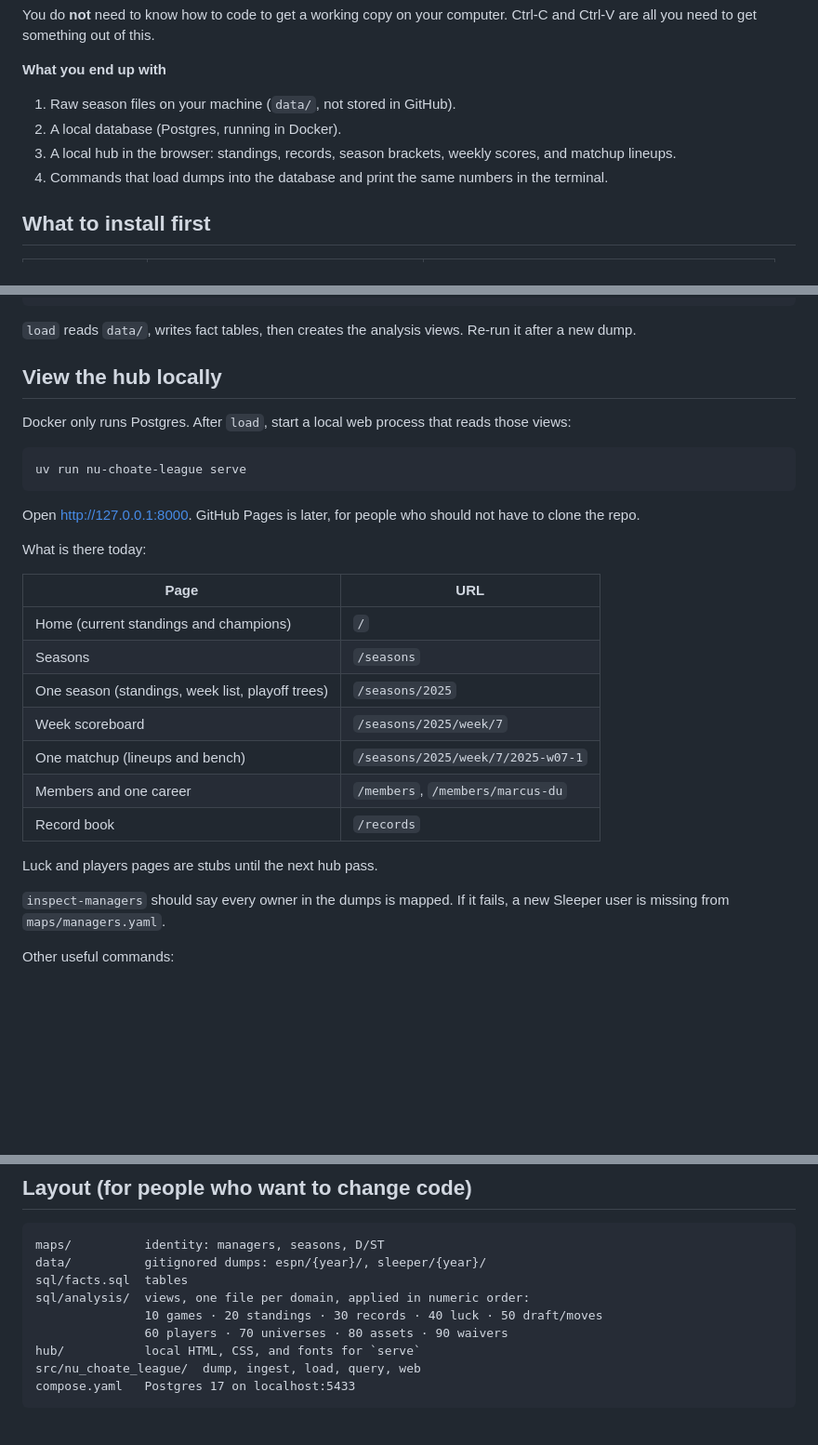
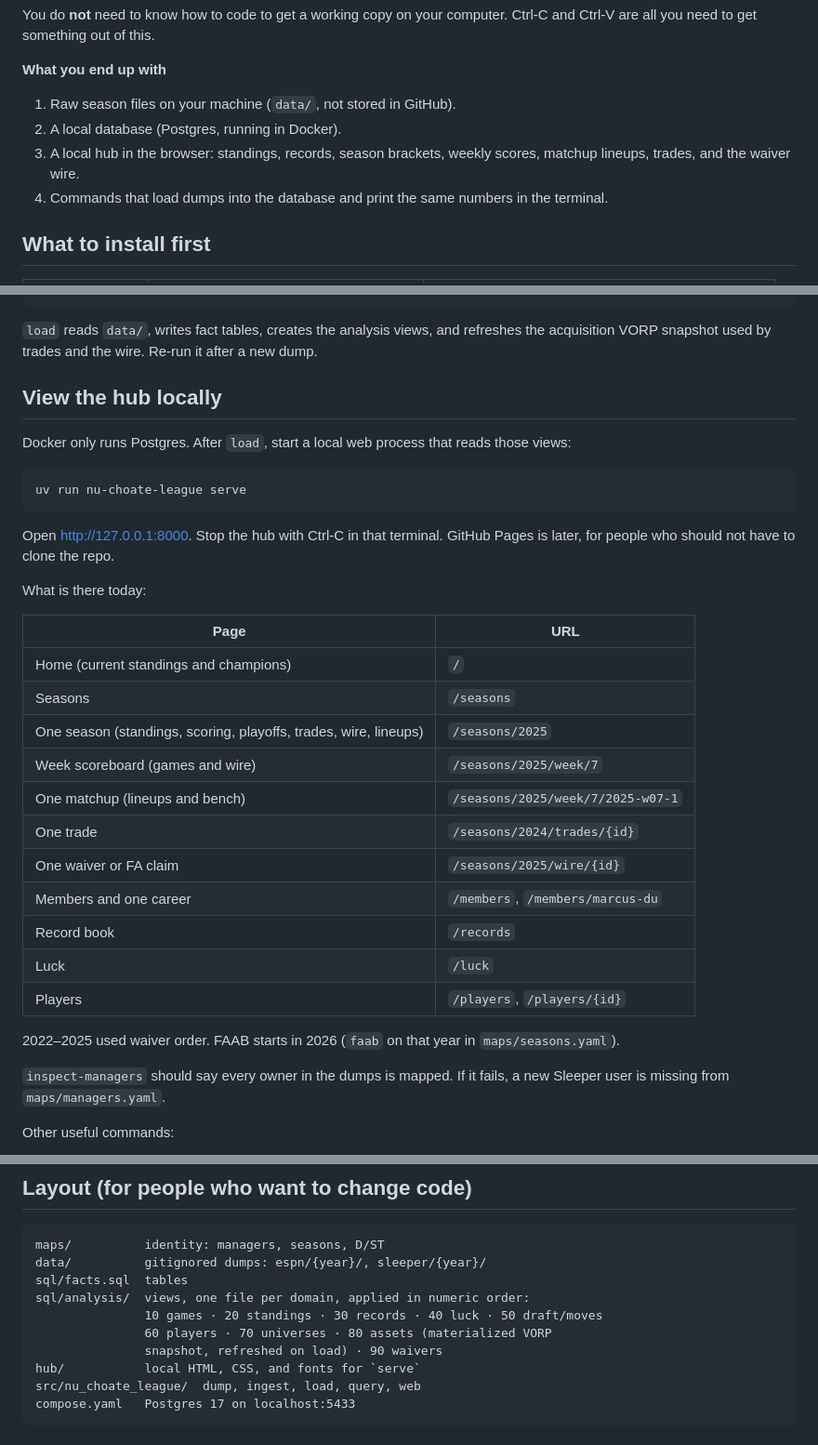
Before and after one commit to Quadram13/nu_choate_league, a Markdown page: README.md, 3 parts joined by grey strips. Shown at 93% size. Rendered like a GitHub page; blank space fills up the shorter version.

Commit message:
docs: update README

````diff
--- a/README.md
+++ b/README.md
@@ -8,7 +8,7 @@ You do **not** need to know how to code to get a working copy on your computer.
 
 1. Raw season files on your machine (`data/`, not stored in GitHub).
 2. A local database (Postgres, running in Docker).
-3. A local hub in the browser: standings, records, season brackets, weekly scores, and matchup lineups.
+3. A local hub in the browser: standings, records, season brackets, weekly scores, matchup lineups, trades, and the waiver wire.
 4. Commands that load dumps into the database and print the same numbers in the terminal.
 
 ## What to install first
@@ -123,7 +123,7 @@ uv run nu-choate-league query universes
 uv run nu-choate-league query luck --year 2025
 ```
 
-`load` reads `data/`, writes fact tables, then creates the analysis views. Re-run it after a new dump.
+`load` reads `data/`, writes fact tables, creates the analysis views, and refreshes the acquisition VORP snapshot used by trades and the wire. Re-run it after a new dump.
 
 ## View the hub locally
 
@@ -133,7 +133,7 @@ Docker only runs Postgres. After `load`, start a local web process that reads th
 uv run nu-choate-league serve
 ```
 
-Open [http://127.0.0.1:8000](http://127.0.0.1:8000). GitHub Pages is later, for people who should not have to clone the repo.
+Open [http://127.0.0.1:8000](http://127.0.0.1:8000). Stop the hub with Ctrl-C in that terminal. GitHub Pages is later, for people who should not have to clone the repo.
 
 What is there today:
 
@@ -141,13 +141,17 @@ What is there today:
 | --- | --- |
 | Home (current standings and champions) | `/` |
 | Seasons | `/seasons` |
-| One season (standings, week list, playoff trees) | `/seasons/2025` |
-| Week scoreboard | `/seasons/2025/week/7` |
+| One season (standings, scoring, playoffs, trades, wire, lineups) | `/seasons/2025` |
+| Week scoreboard (games and wire) | `/seasons/2025/week/7` |
 | One matchup (lineups and bench) | `/seasons/2025/week/7/2025-w07-1` |
+| One trade | `/seasons/2024/trades/{id}` |
+| One waiver or FA claim | `/seasons/2025/wire/{id}` |
 | Members and one career | `/members`, `/members/marcus-du` |
 | Record book | `/records` |
+| Luck | `/luck` |
+| Players | `/players`, `/players/{id}` |
 
-Luck and players pages are stubs until the next hub pass.
+2022–2025 used waiver order. FAAB starts in 2026 (`faab` on that year in `maps/seasons.yaml`).
 
 `inspect-managers` should say every owner in the dumps is mapped. If it fails, a new Sleeper user is missing from `maps/managers.yaml`.
 
@@ -192,7 +196,8 @@ data/          gitignored dumps: espn/{year}/, sleeper/{year}/
 sql/facts.sql  tables
 sql/analysis/  views, one file per domain, applied in numeric order:
                10 games · 20 standings · 30 records · 40 luck · 50 draft/moves
-               60 players · 70 universes · 80 assets · 90 waivers
+               60 players · 70 universes · 80 assets (materialized VORP
+               snapshot, refreshed on load) · 90 waivers
 hub/           local HTML, CSS, and fonts for `serve`
 src/nu_choate_league/  dump, ingest, load, query, web
 compose.yaml   Postgres 17 on localhost:5433
````
